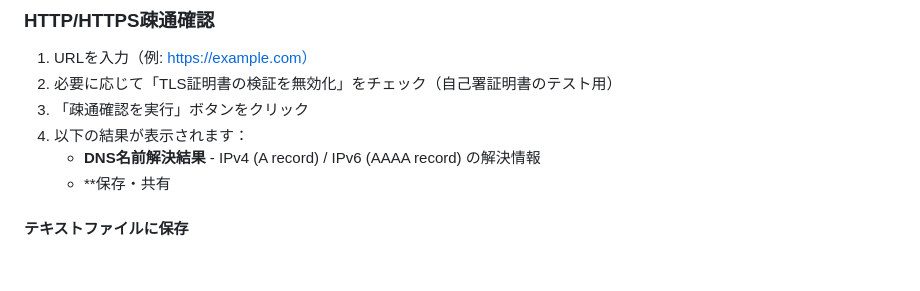
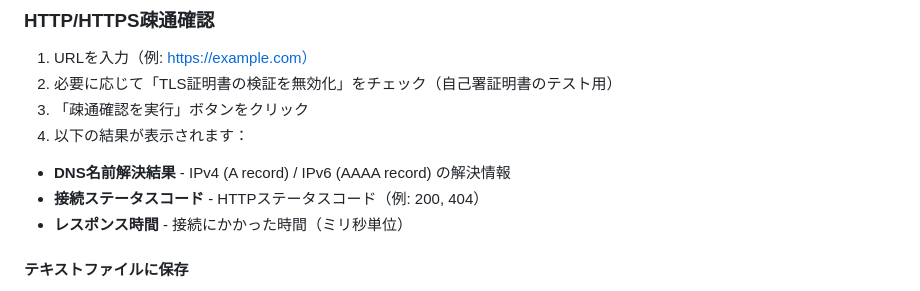
Before and after one commit to m10i-0nyx/ghttpping-tauri, a Markdown page: README.md, the part around the change. GitHub-like rendering; blank space fills up the shorter version.

Commit message:
fix: Fixed README.md

```diff
--- a/README.md
+++ b/README.md
@@ -73,8 +73,10 @@ pnpm tauri build
 2. 必要に応じて「TLS証明書の検証を無効化」をチェック（自己署証明書のテスト用）
 3. 「疎通確認を実行」ボタンをクリック
 4. 以下の結果が表示されます：
-   - **DNS名前解決結果** - IPv4 (A record) / IPv6 (AAAA record) の解決情報
-   - **保存・共有
+
+- **DNS名前解決結果** - IPv4 (A record) / IPv6 (AAAA record) の解決情報
+- **接続ステータスコード** - HTTPステータスコード（例: 200, 404）
+- **レスポンス時間** - 接続にかかった時間（ミリ秒単位）
 
 #### テキストファイルに保存
 1. 環境チェックまたは疎通確認を実行後、「結果をファイルに保存」ボタンが有効になります
```
